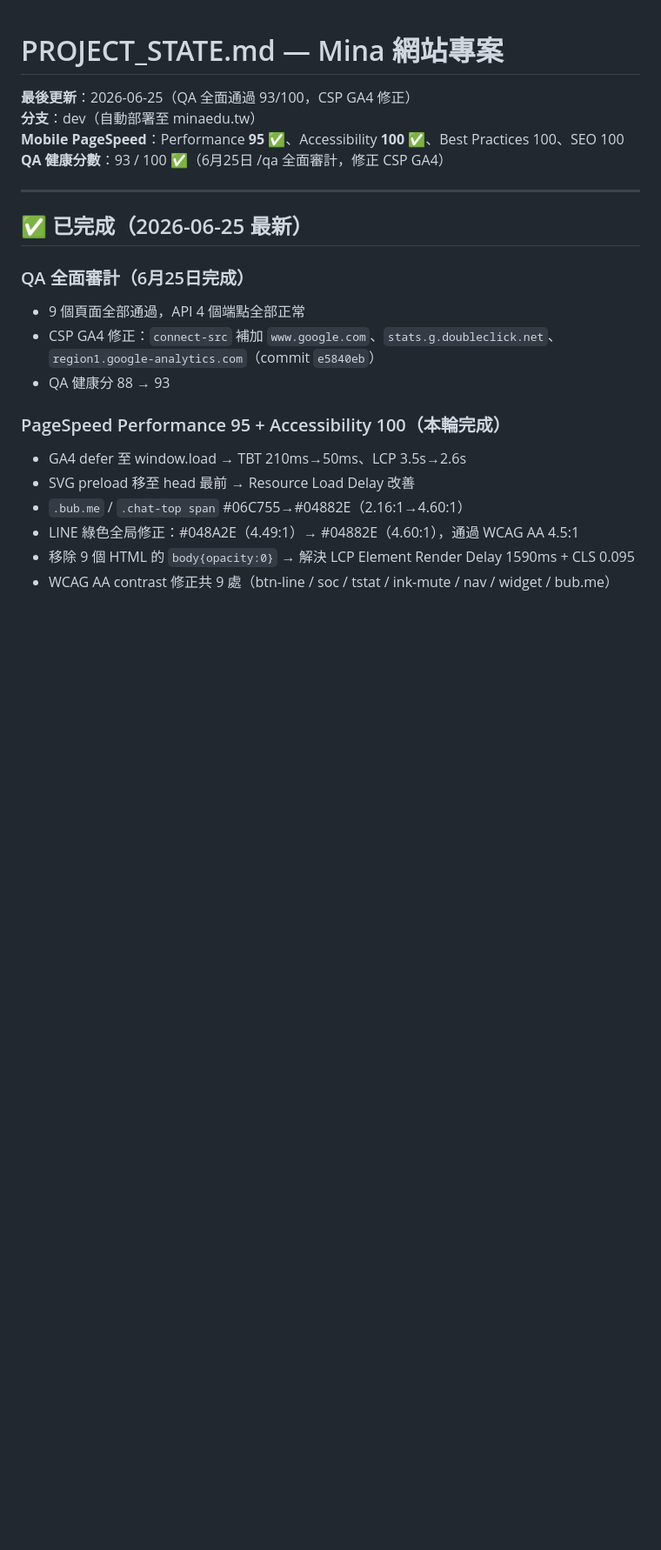
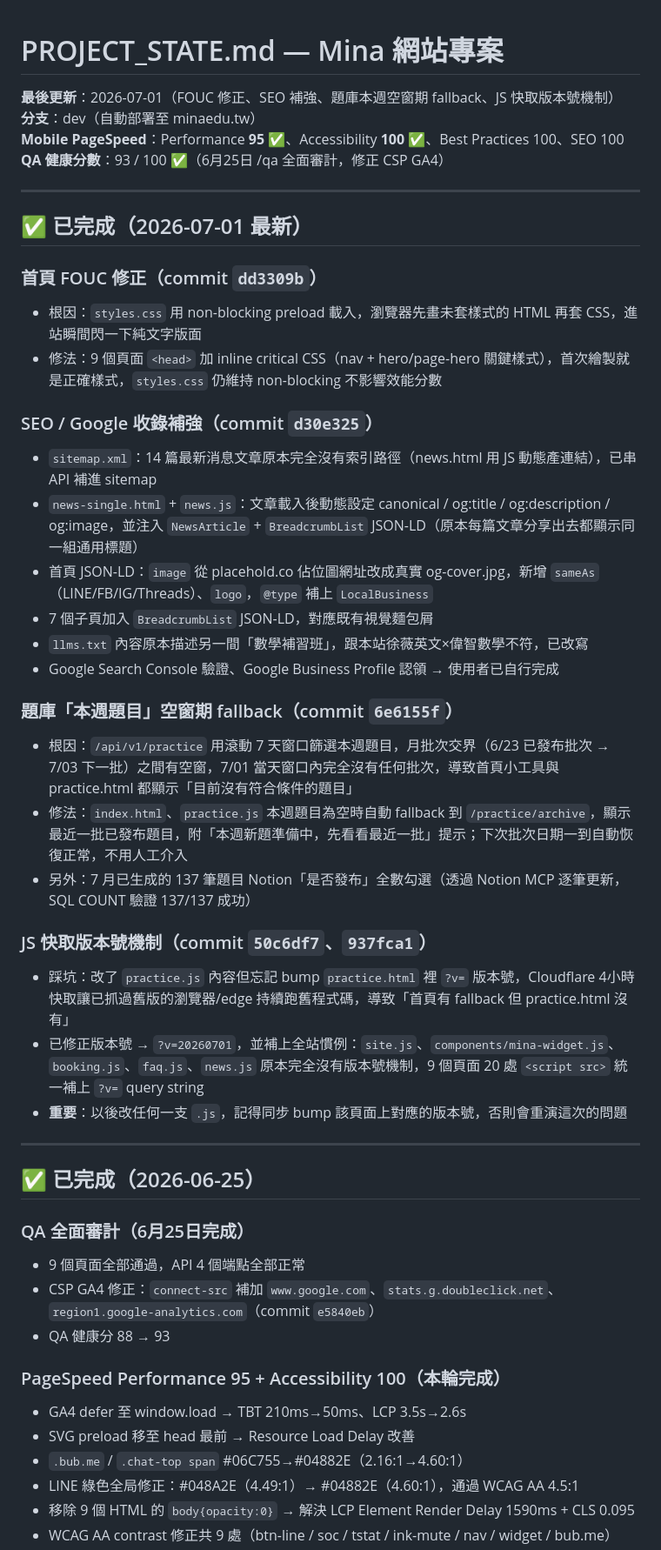
Before and after one commit to hua19911027-code/mina-website-edu, a Markdown page: PROJECT_STATE.md, the part around one of its changes. Shown at 87% size. Rendered like a GitHub page; blank space fills up the shorter version.

Commit message:
chore: 更新 PROJECT_STATE — FOUC/SEO/題庫空窗期/JS快取版本號修正（2026-07-01）

```diff
--- a/PROJECT_STATE.md
+++ b/PROJECT_STATE.md
@@ -1,13 +1,39 @@
 # PROJECT_STATE.md — Mina 網站專案
 
-**最後更新**：2026-06-25（QA 全面通過 93/100，CSP GA4 修正）
+**最後更新**：2026-07-01（FOUC 修正、SEO 補強、題庫本週空窗期 fallback、JS 快取版本號機制）
 **分支**：dev（自動部署至 minaedu.tw）
 **Mobile PageSpeed**：Performance **95** ✅、Accessibility **100** ✅、Best Practices 100、SEO 100
 **QA 健康分數**：93 / 100 ✅（6月25日 /qa 全面審計，修正 CSP GA4）
 
 ---
 
-## ✅ 已完成（2026-06-25 最新）
+## ✅ 已完成（2026-07-01 最新）
+
+### 首頁 FOUC 修正（commit `dd3309b`）
+- 根因：`styles.css` 用 non-blocking preload 載入，瀏覽器先畫未套樣式的 HTML 再套 CSS，進站瞬間閃一下純文字版面
+- 修法：9 個頁面 `<head>` 加 inline critical CSS（nav + hero/page-hero 關鍵樣式），首次繪製就是正確樣式，`styles.css` 仍維持 non-blocking 不影響效能分數
+
+### SEO / Google 收錄補強（commit `d30e325`）
+- `sitemap.xml`：14 篇最新消息文章原本完全沒有索引路徑（news.html 用 JS 動態產連結），已串 API 補進 sitemap
+- `news-single.html` + `news.js`：文章載入後動態設定 canonical / og:title / og:description / og:image，並注入 `NewsArticle` + `BreadcrumbList` JSON-LD（原本每篇文章分享出去都顯示同一組通用標題）
+- 首頁 JSON-LD：`image` 從 placehold.co 佔位圖網址改成真實 og-cover.jpg，新增 `sameAs`（LINE/FB/IG/Threads）、`logo`，`@type` 補上 `LocalBusiness`
+- 7 個子頁加入 `BreadcrumbList` JSON-LD，對應既有視覺麵包屑
+- `llms.txt` 內容原本描述另一間「數學補習班」，跟本站徐薇英文×偉智數學不符，已改寫
+- Google Search Console 驗證、Google Business Profile 認領 → 使用者已自行完成
+
+### 題庫「本週題目」空窗期 fallback（commit `6e6155f`）
+- 根因：`/api/v1/practice` 用滾動 7 天窗口篩選本週題目，月批次交界（6/23 已發布批次 → 7/03 下一批）之間有空窗，7/01 當天窗口內完全沒有任何批次，導致首頁小工具與 practice.html 都顯示「目前沒有符合條件的題目」
+- 修法：`index.html`、`practice.js` 本週題目為空時自動 fallback 到 `/practice/archive`，顯示最近一批已發布題目，附「本週新題準備中，先看看最近一批」提示；下次批次日期一到自動恢復正常，不用人工介入
+- 另外：7 月已生成的 137 筆題目 Notion「是否發布」全數勾選（透過 Notion MCP 逐筆更新，SQL COUNT 驗證 137/137 成功）
+
+### JS 快取版本號機制（commit `50c6df7`、`937fca1`）
+- 踩坑：改了 `practice.js` 內容但忘記 bump `practice.html` 裡 `?v=` 版本號，Cloudflare 4小時快取讓已抓過舊版的瀏覽器/edge 持續跑舊程式碼，導致「首頁有 fallback 但 practice.html 沒有」
+- 已修正版本號 → `?v=20260701`，並補上全站慣例：`site.js`、`components/mina-widget.js`、`booking.js`、`faq.js`、`news.js` 原本完全沒有版本號機制，9 個頁面 20 處 `<script src>` 統一補上 `?v=` query string
+- **重要**：以後改任何一支 `.js`，記得同步 bump 該頁面上對應的版本號，否則會重演這次的問題
+
+---
+
+## ✅ 已完成（2026-06-25）
 
 ### QA 全面審計（6月25日完成）
 - 9 個頁面全部通過，API 4 個端點全部正常
```
Also changed, not shown: other parts of PROJECT_STATE.md (+11 -1 lines).
